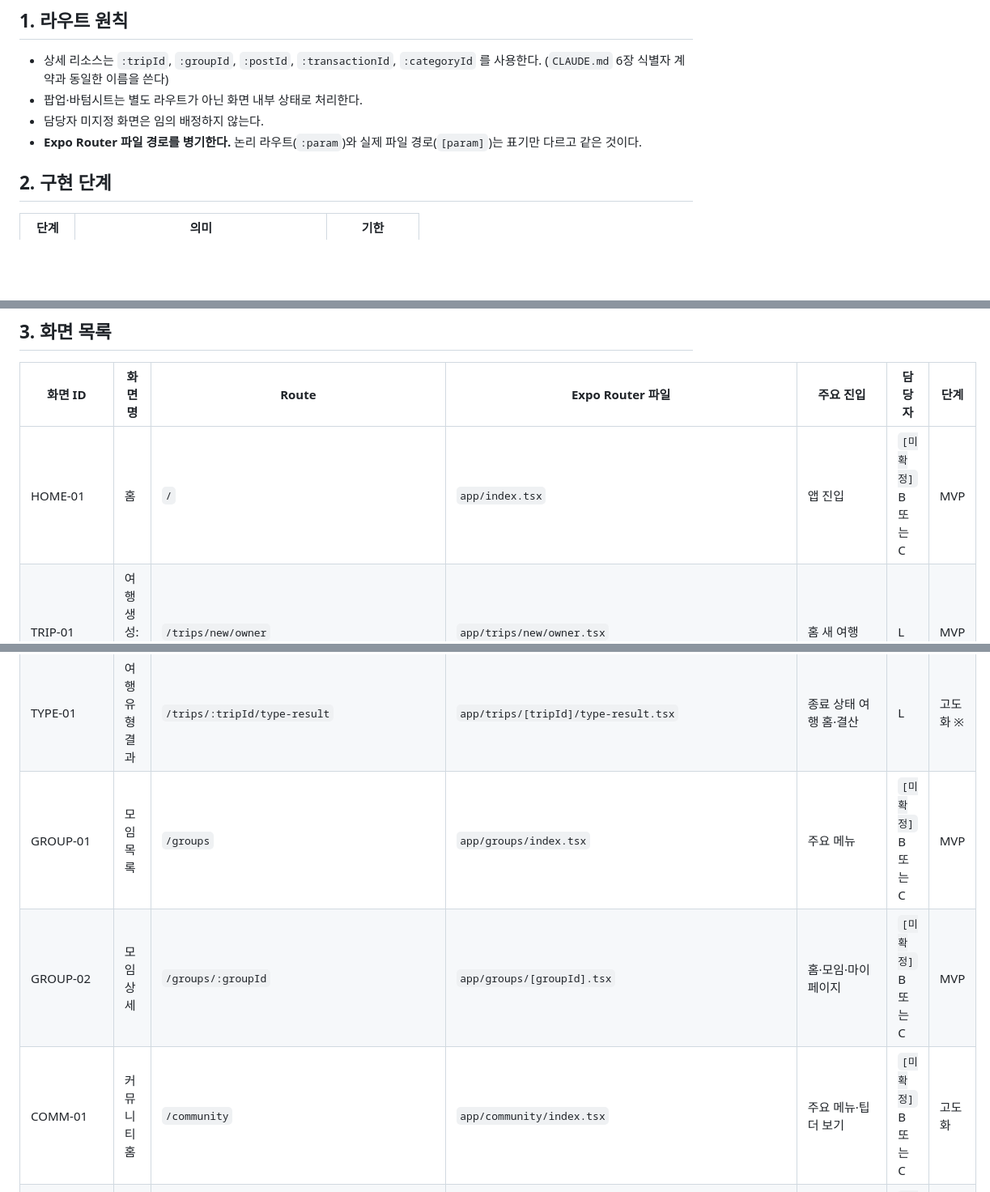
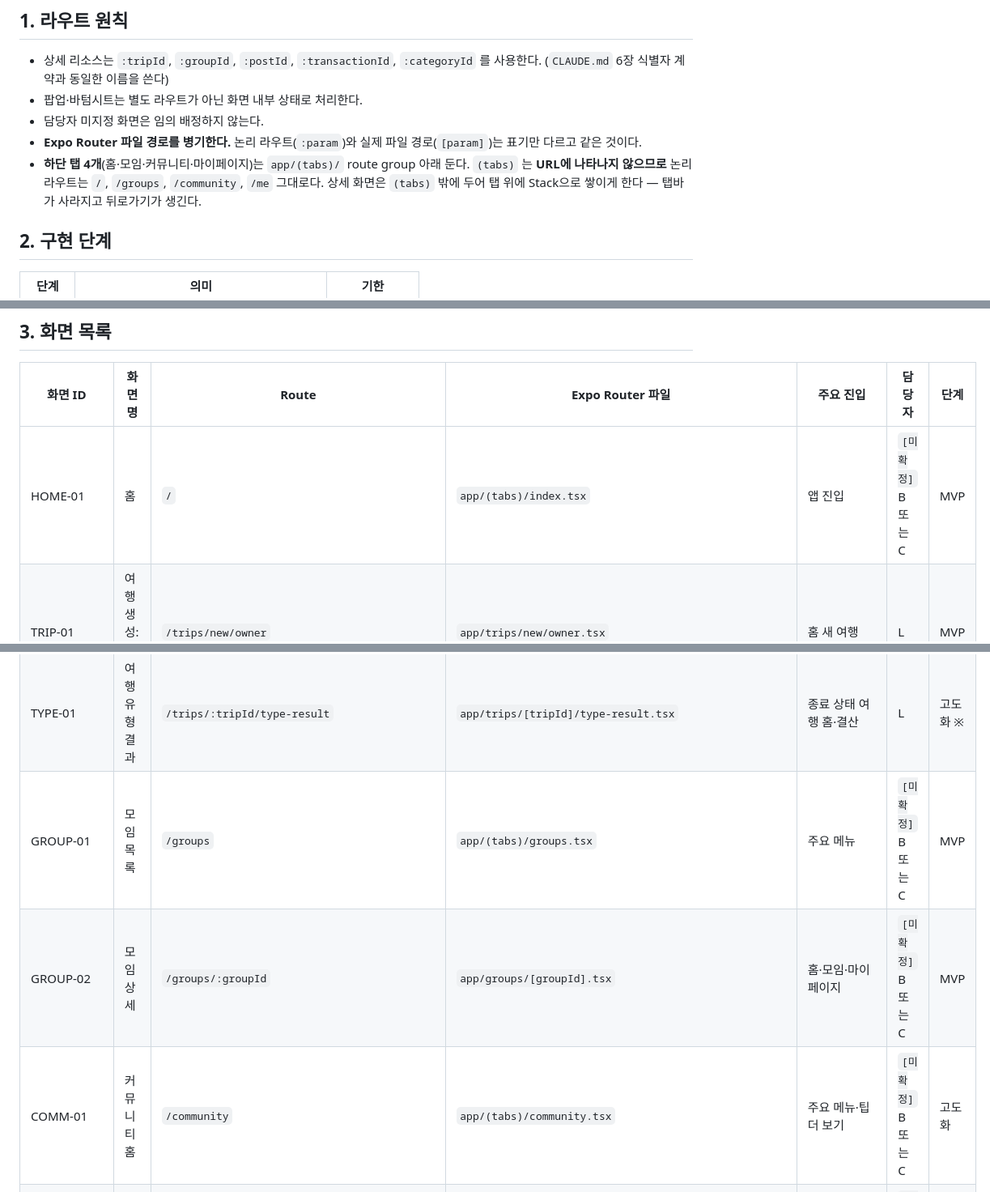
Before and after one commit to junuyh/trippot, a Markdown page: docs/04_화면목록_v3.md, 3 parts joined by grey strips. Shown at 81% size. GitHub-like rendering; blank space fills up the shorter version.

```diff
--- a/docs/04_화면목록_v3.md
+++ b/docs/04_화면목록_v3.md
@@ -27,6 +28,9 @@
 - 담당자 미지정 화면은 임의 배정하지 않는다.
 - **Expo Router 파일 경로를 병기한다.** 논리 라우트(`:param`)와 실제 파일 경로(`[param]`)는
   표기만 다르고 같은 것이다.
+- **하단 탭 4개**(홈·모임·커뮤니티·마이페이지)는 `app/(tabs)/` route group 아래 둔다.
+  `(tabs)` 는 **URL에 나타나지 않으므로** 논리 라우트는 `/`, `/groups`, `/community`, `/me` 그대로다.
+  상세 화면은 `(tabs)` 밖에 두어 탭 위에 Stack으로 쌓이게 한다 — 탭바가 사라지고 뒤로가기가 생긴다.
 
 ## 2. 구현 단계
 
@@ -41,7 +45,7 @@ MVP 14화면 / 고도화 11화면, 합계 25화면이다.
 
 | 화면 ID | 화면명 | Route | Expo Router 파일 | 주요 진입 | 담당자 | 단계 |
 |---|---|---|---|---|---|---|
-| HOME-01 | 홈 | `/` | `app/index.tsx` | 앱 진입 | `[미확정]` B 또는 C | MVP |
+| HOME-01 | 홈 | `/` | `app/(tabs)/index.tsx` | 앱 진입 | `[미확정]` B 또는 C | MVP |
 | TRIP-01 | 여행 생성: 누구와 | `/trips/new/owner` | `app/trips/new/owner.tsx` | 홈 새 여행 | L | MVP |
 | TRIP-02 | 여행 생성: 기본정보 | `/trips/new/basic` | `app/trips/new/basic.tsx` | TRIP-01 | L | MVP |
 | TRIP-03 | 여행 생성: 예산·자금 | `/trips/new/budget-fund` | `app/trips/new/budget-fund.tsx` | TRIP-02 | L | MVP |
@@ -55,9 +59,9 @@ MVP 14화면 / 고도화 11화면, 합계 25화면이다.
 | CONTRIB-01 | 멤버 납부 현황 | `/trips/:tripId/contributions` | `app/trips/[tripId]/contributions.tsx` | 준비 홈·FUND-01 | L | 고도화 |
 | SETTLE-01 | 여행 결산 | `/trips/:tripId/settlement` | `app/trips/[tripId]/settlement.tsx` | 종료 상태 여행 홈 | L | MVP |
 | TYPE-01 | 여행 유형 결과 | `/trips/:tripId/type-result` | `app/trips/[tripId]/type-result.tsx` | 종료 상태 여행 홈·결산 | L | 고도화 ※ |
-| GROUP-01 | 모임 목록 | `/groups` | `app/groups/index.tsx` | 주요 메뉴 | `[미확정]` B 또는 C | MVP |
+| GROUP-01 | 모임 목록 | `/groups` | `app/(tabs)/groups.tsx` | 주요 메뉴 | `[미확정]` B 또는 C | MVP |
 | GROUP-02 | 모임 상세 | `/groups/:groupId` | `app/groups/[groupId].tsx` | 홈·모임·마이페이지 | `[미확정]` B 또는 C | MVP |
-| COMM-01 | 커뮤니티 홈 | `/community` | `app/community/index.tsx` | 주요 메뉴·팁 더 보기 | `[미확정]` B 또는 C | 고도화 |
+| COMM-01 | 커뮤니티 홈 | `/community` | `app/(tabs)/community.tsx` | 주요 메뉴·팁 더 보기 | `[미확정]` B 또는 C | 고도화 |
 | COMM-02 | 게시글/팁 상세 | `/community/posts/:postId` | `app/community/posts/[postId]/index.tsx` | COMM-01 | `[미확정]` B 또는 C | 고도화 |
 | COMM-03 | 유료 팁 구매 | `/community/posts/:postId/purchase` | `app/community/posts/[postId]/purchase.tsx` | COMM-02 | `[미확정]` B 또는 C | 고도화 |
 | COMM-04 | 게시글/팁 작성 | `/community/write` | `app/community/write.tsx` | 커뮤니티·결산 | `[미확정]` B 또는 C | 고도화 |
```
Also changed, not shown: other parts of docs/04_화면목록_v3.md (+2 -1 lines), CLAUDE.md (+16 -0 lines).
